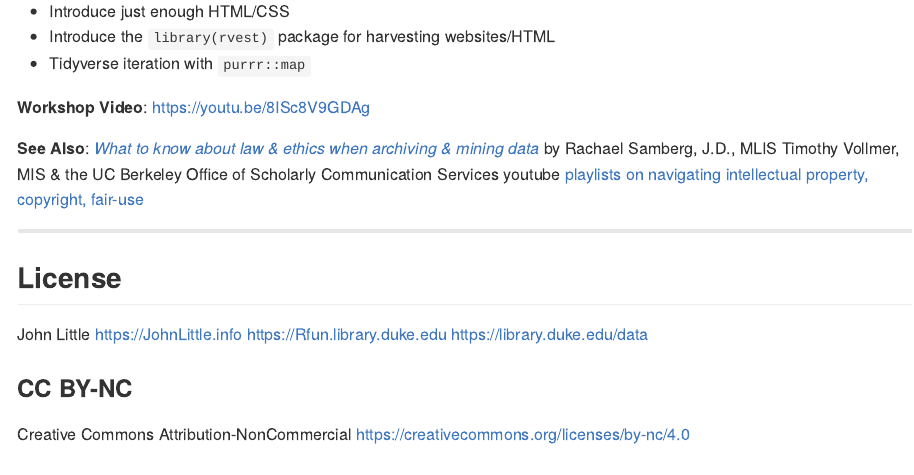
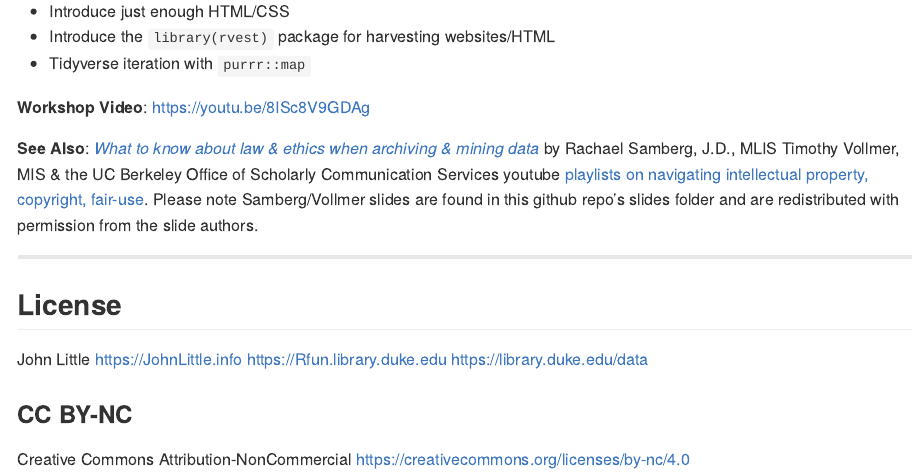
Before and after one commit to libjohn/workshop_webscraping, an R Markdown document (README.Rmd): the page in a window 1100 px wide, from 310 px down. The pictures show the output file README.md that the author committed with the source, drawn offline in the style of GitHub.

Commit message:
attribution

```diff
--- a/README.Rmd
+++ b/README.Rmd
@@ -31,7 +31,7 @@ Using the `rvest` library to learn about web crawling and HTML parsing in R.
 **Workshop Video**:  https://youtu.be/8ISc8V9GDAg
 
 **See Also**:  [_What to know about law & ethics when archiving & mining data_](slides/What to know about law & ethics_Archiving & Mining_15 Min_with notes.pdf) by Rachael Samberg, J.D., MLIS
-Timothy Vollmer, MIS  & the UC Berkeley Office of Scholarly Communication Services youtube [playlists on navigating intellectual property, copyright, fair-use](https://www.youtube.com/channel/UCNUMwTyK0raTNNZVjhgB7KA/playlists)
+Timothy Vollmer, MIS & the UC Berkeley Office of Scholarly Communication Services youtube [playlists on navigating intellectual property, copyright, fair-use](https://www.youtube.com/channel/UCNUMwTyK0raTNNZVjhgB7KA/playlists).  Please note Samberg/Vollmer slides are found in this github repo's slides folder and are redistributed with permission from the slide authors.
 
 ***
 
```
Also changed, not shown: README.md.
